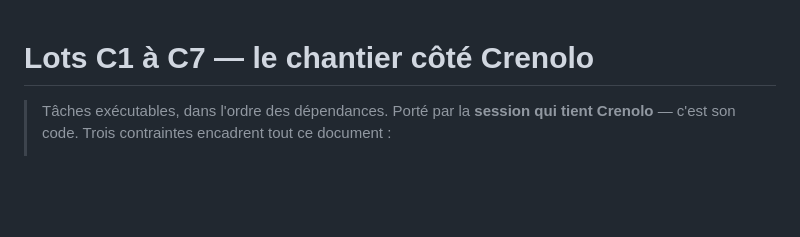
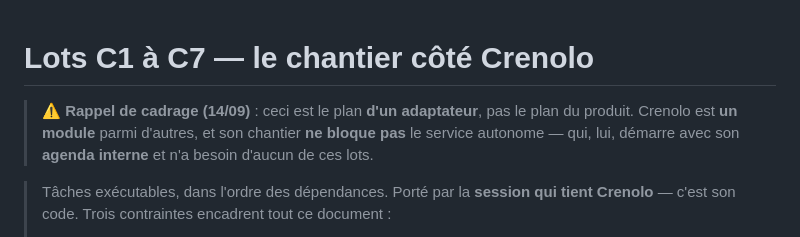
Before and after one commit to marpeap/voice_pipeline, a Markdown page: docs/12-LOTS-CRENOLO.md, the part around the change. Rendered like a GitHub page; blank space fills up the shorter version.

```diff
--- a/docs/12-LOTS-CRENOLO.md
+++ b/docs/12-LOTS-CRENOLO.md
@@ -1,4 +1,6 @@
 # Lots C1 à C7 — le chantier côté Crenolo
+
+> ⚠️ **Rappel de cadrage (14/09)** : ceci est le plan **d'un adaptateur**, pas le plan du produit. Crenolo est **un module** parmi d'autres, et son chantier **ne bloque pas** le service autonome — qui, lui, démarre avec son **agenda interne** et n'a besoin d'aucun de ces lots.
 
 > Tâches exécutables, dans l'ordre des dépendances. Porté par la **session qui tient Crenolo** — c'est son code.
 > Trois contraintes encadrent tout ce document :
```
Also changed, not shown: docs/01-CONCEPT-PRODUIT.md (+6 -2 lines), docs/02-ARCHITECTURE.md (+1 -0 lines).
